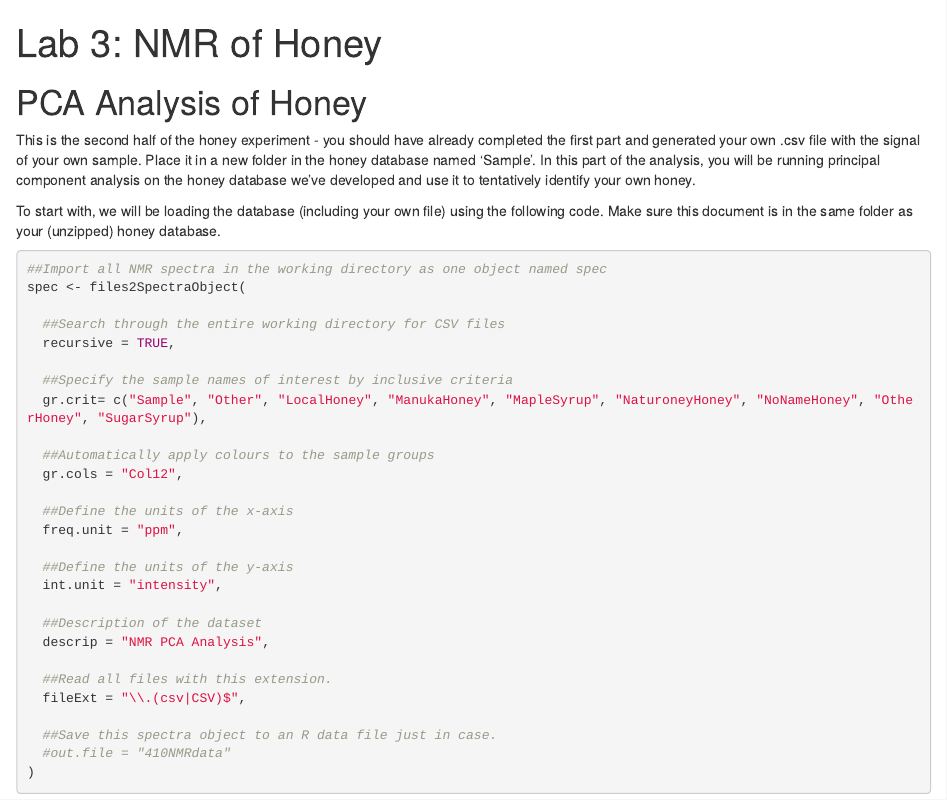
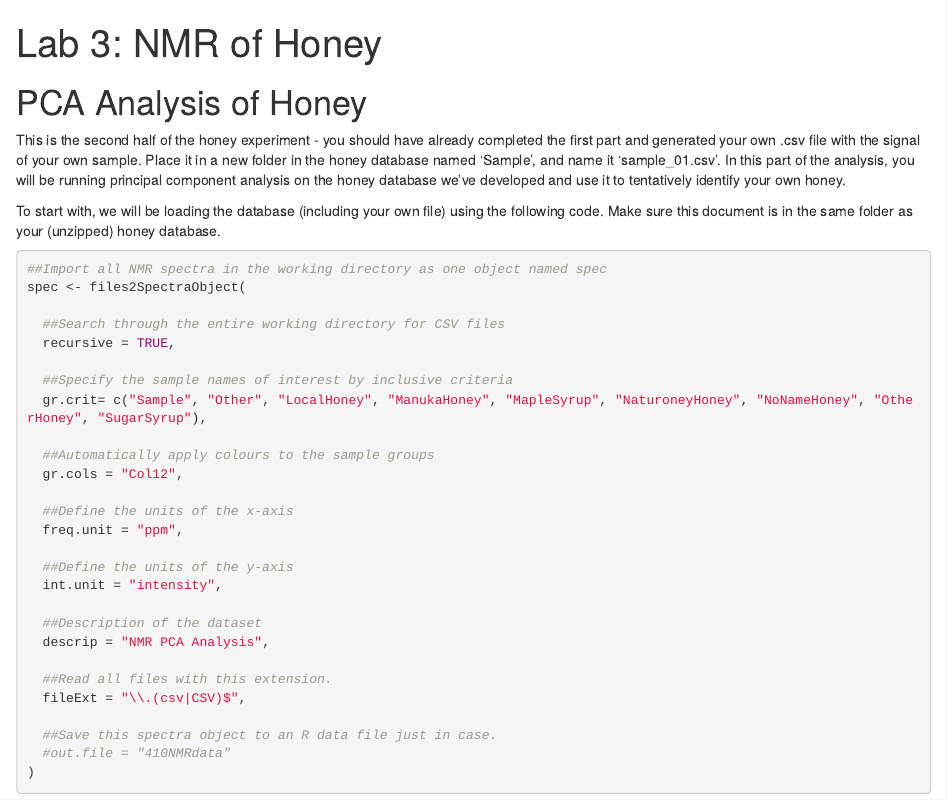
Before and after one commit to UofTChem-Teaching/CHM410-NMR, an R Markdown document (NMRhandout.Rmd): the page in a window 1100 px wide, from its top. Rendered offline with R 4.5, knitr and Pandoc, with nearby package versions; some code elsewhere in the file could not run offline.

Commit message:
Update NMRhandout.Rmd

```diff
--- a/NMRhandout.Rmd
+++ b/NMRhandout.Rmd
@@ -25,7 +25,7 @@ library(tidyverse)
 
 # PCA Analysis of Honey
 
-This is the second half of the honey experiment - you should have already completed the first part and generated your own .csv file with the signal of your own sample. Place it in a new folder in the honey database named 'Sample'. In this part of the analysis, you will be running principal component analysis on the honey database we've developed and use it to tentatively identify your own honey.
+This is the second half of the honey experiment - you should have already completed the first part and generated your own .csv file with the signal of your own sample. Place it in a new folder in the honey database named 'Sample', and name it 'sample_01.csv'. In this part of the analysis, you will be running principal component analysis on the honey database we've developed and use it to tentatively identify your own honey.
 
 To start with, we will be loading the database (including your own file) using the following code. Make sure this document is in the same folder as your (unzipped) honey database.
 
```
